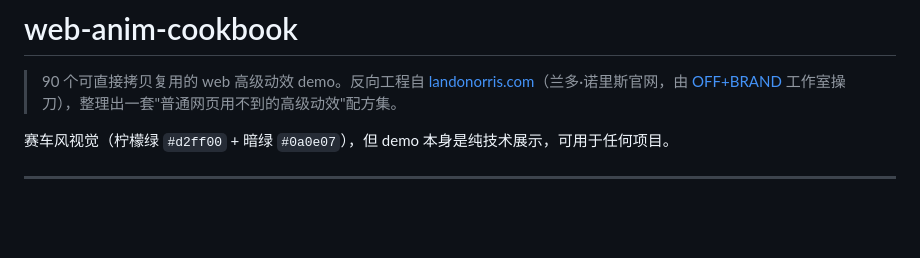
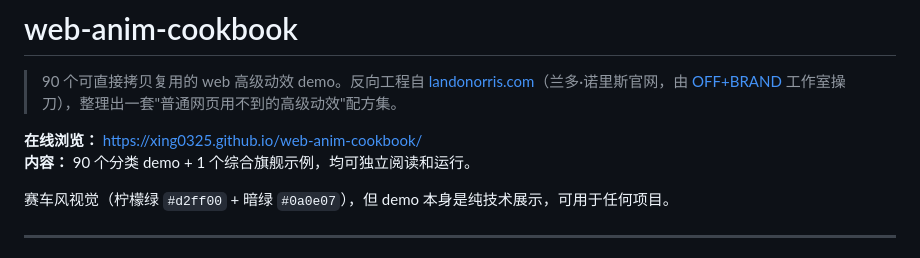
Before and after one commit to xing0325/web-anim-cookbook, a Markdown page: README.md, the part around the change. GitHub-like rendering; blank space fills up the shorter version.

Commit message:
docs: refresh project README

```diff
--- a/README.md
+++ b/README.md
@@ -1,6 +1,9 @@
 # web-anim-cookbook
 
 > 90 个可直接拷贝复用的 web 高级动效 demo。反向工程自 [landonorris.com](https://landonorris.com)（兰多·诺里斯官网，由 [OFF+BRAND](https://offbrand.studio) 工作室操刀），整理出一套"普通网页用不到的高级动效"配方集。
+
+**在线浏览：** <https://xing0325.github.io/web-anim-cookbook/>
+**内容：** 90 个分类 demo + 1 个综合旗舰示例，均可独立阅读和运行。
 
 赛车风视觉（柠檬绿 `#d2ff00` + 暗绿 `#0a0e07`），但 demo 本身是纯技术展示，可用于任何项目。
 
```
